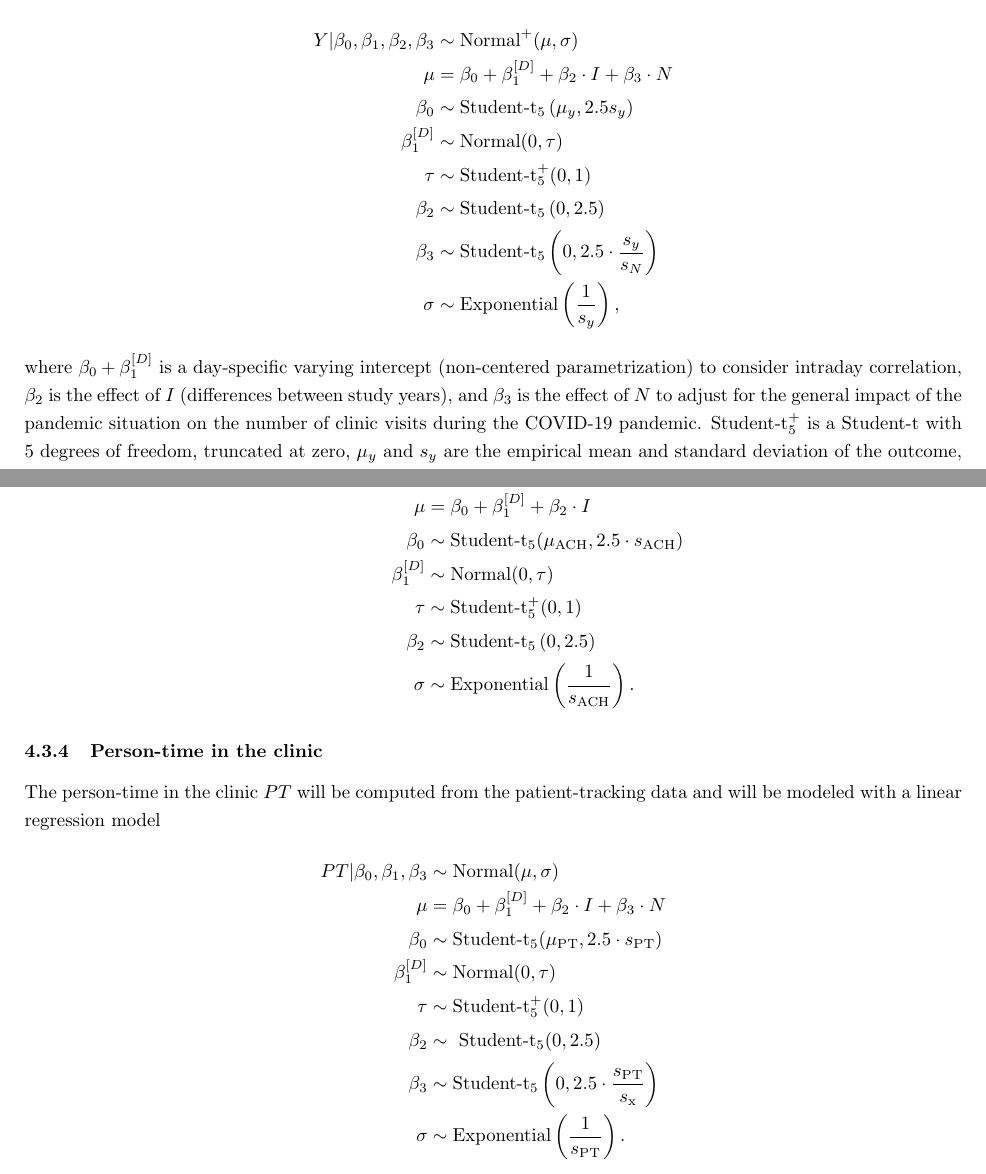
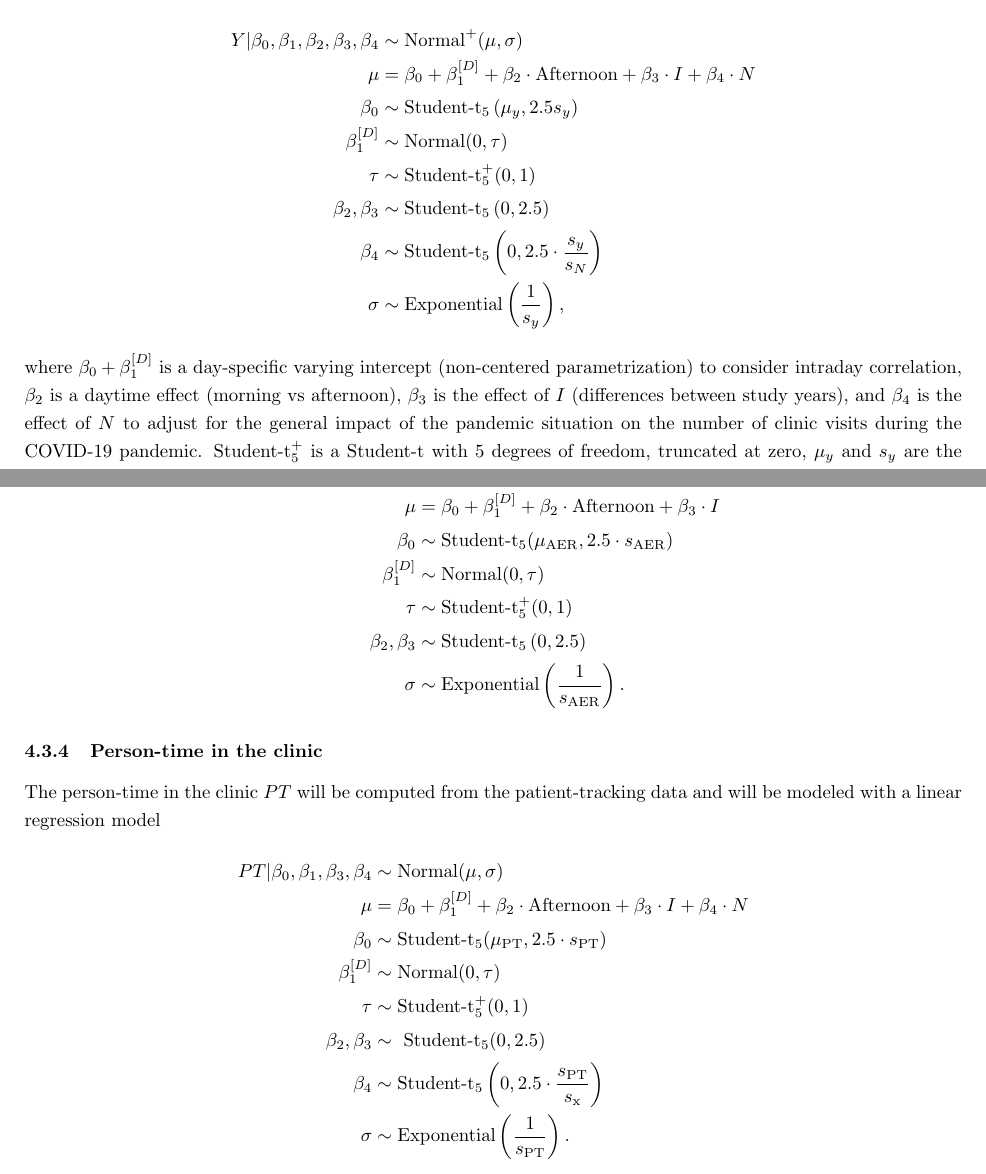
Before and after one commit to nbanho/clinic-transmission-pandemic-comparison, a LaTeX document (doc/SAP/sap.tex): two parts of pages 7 and 9 of 12, joined at a grey line, cut so that both start at the same text. Compiled offline with pdfLaTeX.

Commit message:
Updates from Overleaf

```diff
--- a/doc/SAP/sap.tex
+++ b/doc/SAP/sap.tex
@@ -203,16 +203,16 @@ Based on the DAG model (\cref{fig:dag}), we will use Bayesian linear regression
 
 The direct effect of $I$ on $Y$ will be estimated with a Gaussian linear regression model
 \begin{align*}
-    Y | \beta_0, \beta_1, \beta_2, \beta_3 &\sim \text{Normal}^{+}(\mu, \sigma) \\
-    \mu &= \beta_0 + \beta_1^{[D]} + \beta_2 \cdot I + \beta_3 \cdot N \\
+    Y | \beta_0, \beta_1, \beta_2, \beta_3, \beta_4 &\sim \text{Normal}^{+}(\mu, \sigma) \\
+    \mu &= \beta_0 + \beta_1^{[D]} + \beta_2 \cdot \text{Afternoon} + \beta_3 \cdot I + \beta_4 \cdot N \\
     \beta_0 &\sim \text{Student-t}_5\left(\mu_y, 2.5s_{y}\right) \\
     \beta_1^{[D]} &\sim \text{Normal}(0, \tau) \\
     \tau &\sim \text{Student-t}_5^{+}(0, 1) \\
-    \beta_2 &\sim \text{Student-t}_5\left(0, 2.5\right) \\
-    \beta_3 &\sim \text{Student-t}_5\left(0, 2.5\cdot \frac{s_{y}}{s_{N}}\right) \\
+    \beta_2, \beta_3 &\sim \text{Student-t}_5\left(0, 2.5\right) \\
+    \beta_4 &\sim \text{Student-t}_5\left(0, 2.5\cdot \frac{s_{y}}{s_{N}}\right) \\
     \sigma &\sim \text{Exponential}\left(\frac{1}{s_{y}}\right),
 \end{align*}
-where $\beta_0 + \beta_1^{[D]}$ is a day-specific varying intercept (non-centered parametrization) to consider intraday correlation, $\beta_2$ is the effect of $I$ (differences between study years), and $\beta_3$ is the effect of $N$ to adjust for the general impact of the pandemic situation on the number of clinic visits during the COVID-19 pandemic. $\text{Student-t}_{5}^{+}$ is a Student-t with 5 degrees of freedom, truncated at zero, $\mu_{y}$ and $s_{y}$ are the empirical mean and standard deviation of the outcome, and $s_N$ is the empirical standard deviations of the number of registered patients $N$.
+where $\beta_0 + \beta_1^{[D]}$ is a day-specific varying intercept (non-centered parametrization) to consider intraday correlation, $\beta_2$ is a daytime effect (morning vs afternoon), $\beta_3$ is the effect of $I$ (differences between study years), and $\beta_4$ is the effect of $N$ to adjust for the general impact of the pandemic situation on the number of clinic visits during the COVID-19 pandemic. $\text{Student-t}_{5}^{+}$ is a Student-t with 5 degrees of freedom, truncated at zero, $\mu_{y}$ and $s_{y}$ are the empirical mean and standard deviation of the outcome, and $s_N$ is the empirical standard deviations of the number of registered patients $N$.
 
 Here and in the following, we will use weakly informative priors for all modeling parameters following recommendations on the choice of priors \cite{Gelman2008AAS,Gelman2008StatMed,Gelman2020RegOther,Stan2022,Gabry2023Priors}, unless stated otherwise. All priors represent our default but not definitive choices, and changes in the context of the data will be applied if necessary.
 
@@ -273,26 +273,26 @@ The daily proportion of presumptive TB patients among registered patients $PP$ w
 
 The outdoor air exchange rate $AER$ will be computed daily from time-varying indoor CO$_2$ levels and the number of people in the clinic using a transient mass balance model \cite{Batterman2017IJERPH}. The $AER$ will be modeled with a Gaussian linear regression model
 \begin{align*}
-    AER | \beta_0, \beta_1, \beta_2 &\sim \text{Normal}(\mu, \sigma) \\
-    \mu &= \beta_0 + \beta_1^{[D]} + \beta_2 \cdot I \\
-    \beta_0 &\sim \text{Student-t}_5(\mu_{\text{ACH}}, 2.5 \cdot s_{\text{ACH}}) \\
+    AER | \beta_0, \beta_1, \beta_2, \beta_3 &\sim \text{Normal}(\mu, \sigma) \\
+    \mu &= \beta_0 + \beta_1^{[D]} + \beta_2 \cdot \text{Afternoon} + \beta_3 \cdot I \\
+    \beta_0 &\sim \text{Student-t}_5(\mu_{\text{AER}}, 2.5 \cdot s_{\text{AER}}) \\
     \beta_1^{[D]} &\sim \text{Normal}(0, \tau) \\
     \tau &\sim \text{Student-t}_5^{+}(0, 1) \\
-    \beta_2 &\sim \text{Student-t}_5\left(0, 2.5\right) \\
-    \sigma &\sim \text{Exponential}\left(\frac{1}{s_{\text{ACH}}}\right).
+    \beta_2, \beta_3 &\sim \text{Student-t}_5\left(0, 2.5\right) \\
+    \sigma &\sim \text{Exponential}\left(\frac{1}{s_{\text{AER}}}\right).
 \end{align*}
 
 \subsubsection{Person-time in the clinic}
 
 The person-time in the clinic $PT$ will be computed from the patient-tracking data and will be modeled with a linear regression model
 \begin{align*}
-    PT | \beta_0, \beta_1, \beta_3 &\sim \text{Normal}(\mu, \sigma) \\
-    \mu &= \beta_0 + \beta_1^{[D]} + \beta_2 \cdot I + \beta_3 \cdot N \\
+    PT | \beta_0, \beta_1, \beta_3, \beta_4 &\sim \text{Normal}(\mu, \sigma) \\
+    \mu &= \beta_0 + \beta_1^{[D]} + \beta_2 \cdot \text{Afternoon} + \beta_3 \cdot I + \beta_4 \cdot N \\
     \beta_0 &\sim \text{Student-t}_5(\mu_{\text{PT}}, 2.5\cdot s_{\text{PT}}) \\
     \beta_1^{[D]} &\sim \text{Normal}(0, \tau) \\
     \tau &\sim \text{Student-t}_5^{+}(0, 1) \\
-    \beta_2 &\sim ~\text{Student-t}_5(0, 2.5) \\
-    \beta_3 &\sim \text{Student-t}_5\left(0, 2.5\cdot \frac{s_{\text{PT}}}{s_{\text{x}}}\right) \\
+    \beta_2, \beta_3 &\sim ~\text{Student-t}_5(0, 2.5) \\
+    \beta_4 &\sim \text{Student-t}_5\left(0, 2.5\cdot \frac{s_{\text{PT}}}{s_{\text{x}}}\right) \\
     \sigma &\sim \text{Exponential}\left(\frac{1}{s_{\text{PT}}}\right).
 \end{align*}
 The model will be adjusted for the number of registered patients $N$.
```
Also changed, not shown: doc/SAP/sap.tex (12 more changed lines), 1 other file.
